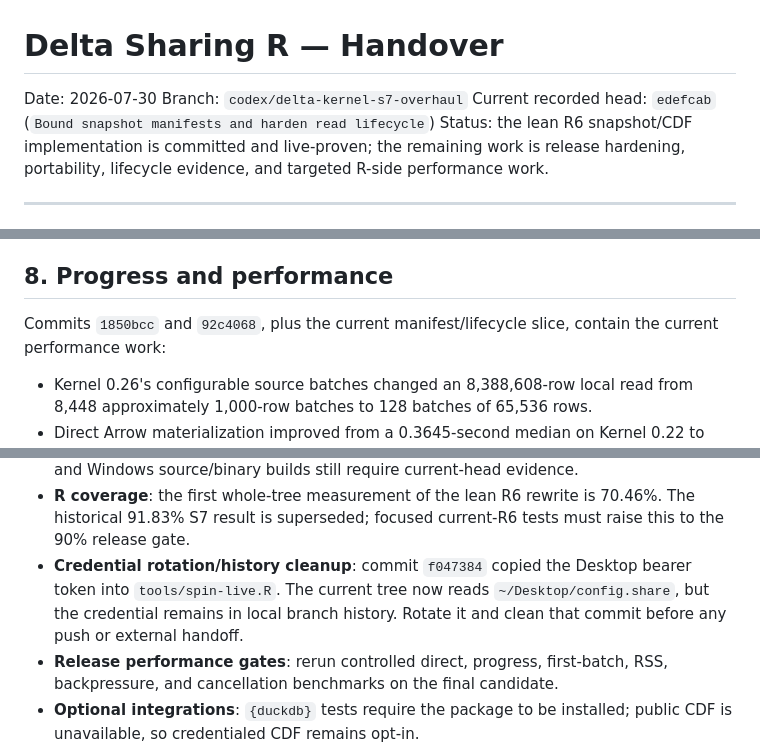
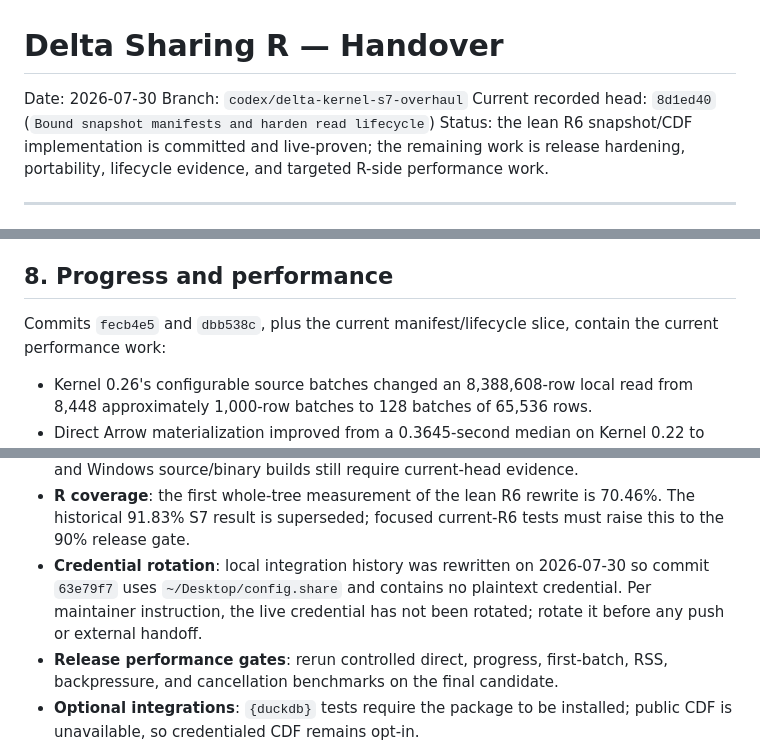
Before and after one commit to zacdav-db/delta-sharing-r, a Markdown page: design/HANDOVER.md, 3 parts joined by grey strips. Rendered like a GitHub page.

Commit message:
Record credential history purge

```diff
--- a/design/HANDOVER.md
+++ b/design/HANDOVER.md
@@ -2,7 +2,7 @@
 
 Date: 2026-07-30
 Branch: `codex/delta-kernel-s7-overhaul`
-Current recorded head: `edefcab` (`Bound snapshot manifests and harden read lifecycle`)
+Current recorded head: `8d1ed40` (`Bound snapshot manifests and harden read lifecycle`)
 Status: the lean R6 snapshot/CDF implementation is committed and live-proven;
 the remaining work is release hardening, portability, lifecycle evidence, and
 targeted R-side performance work.
@@ -225,7 +225,7 @@ version-range JSONs (+ checkpoint bootstrap). Any layout drift = native failure.
 
 ## 8. Progress and performance
 
-Commits `1850bcc` and `92c4068`, plus the current manifest/lifecycle slice,
+Commits `fecb4e5` and `dbb538c`, plus the current manifest/lifecycle slice,
 contain the current performance work:
 
 - Kernel 0.26's configurable source batches changed an 8,388,608-row local read
@@ -276,10 +276,10 @@ planning responsibility should move to Rust. See
 - **R coverage**: the first whole-tree measurement of the lean R6 rewrite is
   70.46%. The historical 91.83% S7 result is superseded; focused current-R6
   tests must raise this to the 90% release gate.
-- **Credential rotation/history cleanup**: commit `f047384` copied the Desktop
-  bearer token into `tools/spin-live.R`. The current tree now reads
-  `~/Desktop/config.share`, but the credential remains in local branch history.
-  Rotate it and clean that commit before any push or external handoff.
+- **Credential rotation**: local integration history was rewritten on
+  2026-07-30 so commit `63e79f7` uses `~/Desktop/config.share` and contains no
+  plaintext credential. Per maintainer instruction, the live credential has
+  not been rotated; rotate it before any push or external handoff.
 - **Release performance gates**: rerun controlled direct, progress, first-batch,
   RSS, backpressure, and cancellation benchmarks on the final candidate.
 - **Optional integrations**: `{duckdb}` tests require the package to be
```
Also changed, not shown: design/integration-roadmap.md (+7 -7 lines).
